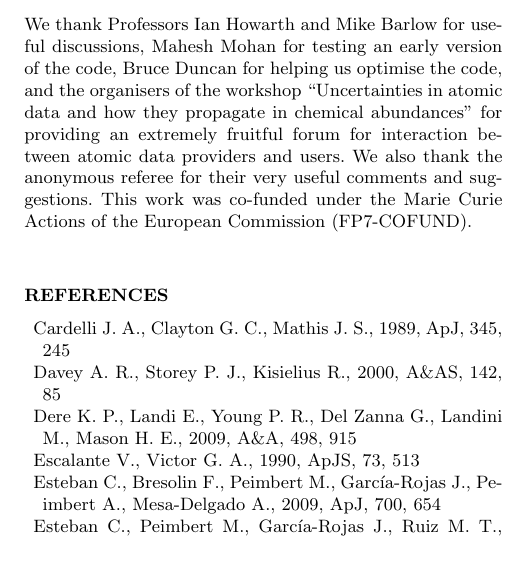
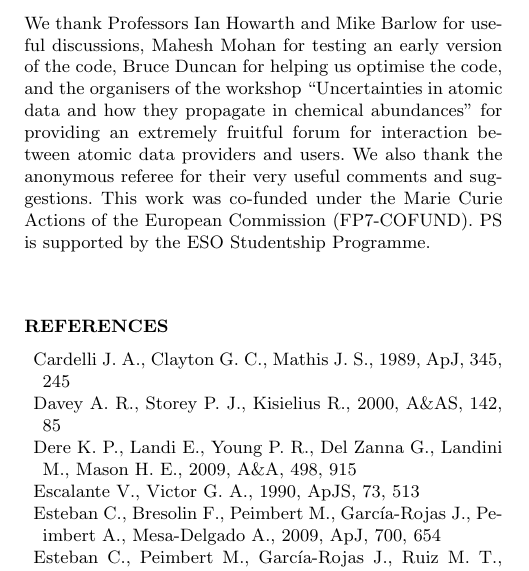
Before and after one commit to rwesson/NEAT, a LaTeX paper (paper/NEAT_paper_I.tex): part of one column of page 10 of 12, cut so that both start at the same text. Compiled offline with pdfLaTeX; a LaTeX package or settings file that is missing is left out.

Commit message:
Agknowledgement.

```diff
--- a/paper/NEAT_paper_I.tex
+++ b/paper/NEAT_paper_I.tex
@@ -523,7 +523,7 @@ Through a proper understanding of statistical uncertainties, it may be possible
 
 \section*{Acknowledgments}
 
-We thank Professors Ian Howarth and Mike Barlow for useful discussions, Mahesh Mohan for testing an early version of the code, Bruce Duncan for helping us optimise the code, and the organisers of the workshop ``Uncertainties in atomic data and how they propagate in chemical abundances" for providing an extremely fruitful forum for interaction between atomic data providers and users.  We also thank the anonymous referee for their very useful comments and suggestions.  This work was co-funded under the Marie Curie Actions of the European Commission (FP7-COFUND).
+We thank Professors Ian Howarth and Mike Barlow for useful discussions, Mahesh Mohan for testing an early version of the code, Bruce Duncan for helping us optimise the code, and the organisers of the workshop ``Uncertainties in atomic data and how they propagate in chemical abundances" for providing an extremely fruitful forum for interaction between atomic data providers and users.  We also thank the anonymous referee for their very useful comments and suggestions.  This work was co-funded under the Marie Curie Actions of the European Commission (FP7-COFUND). PS is supported by the ESO Studentship Programme.
 
 \bibliographystyle{mn2e}
 \bibliography{NEAT_paper}
```
